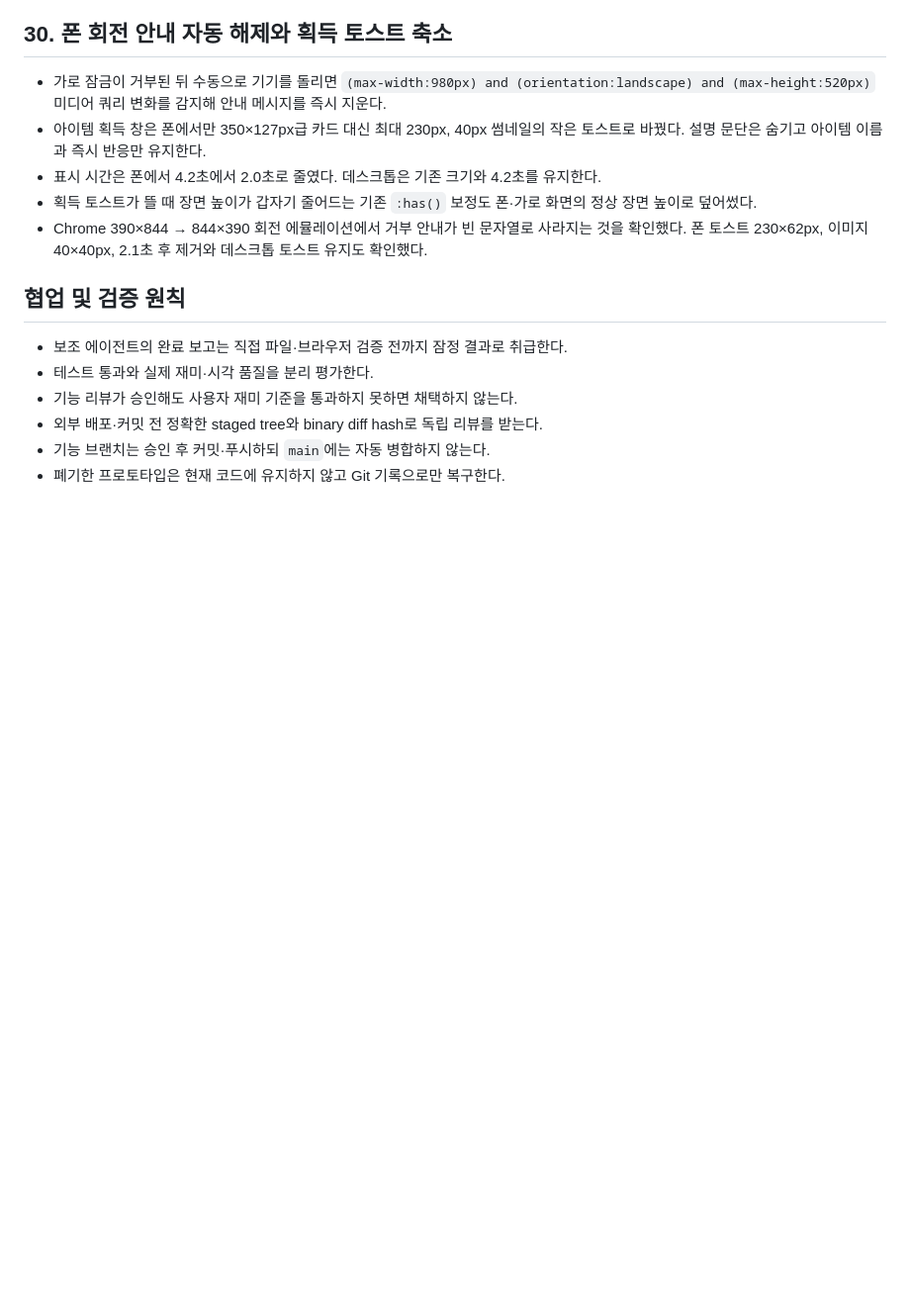
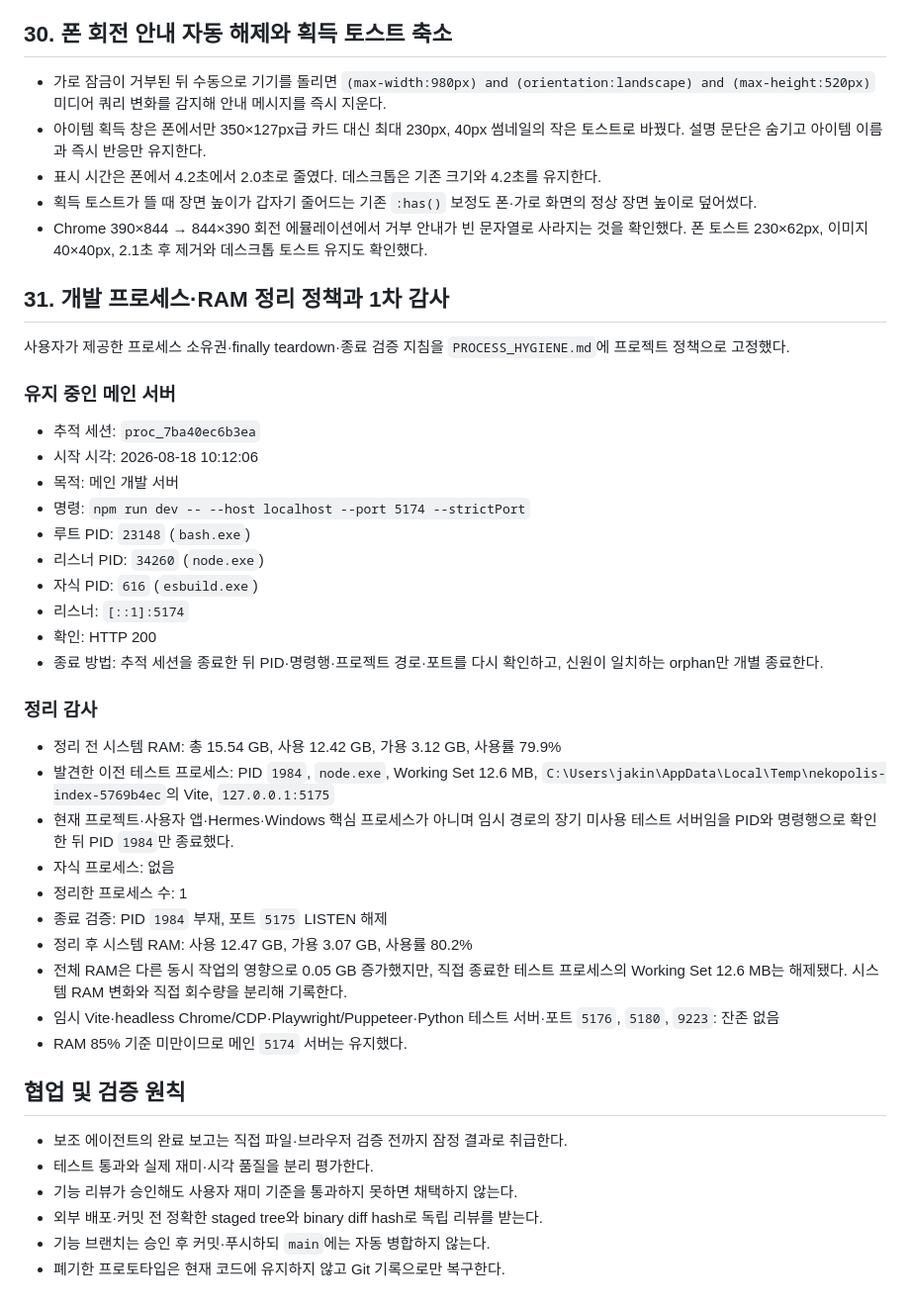
Before and after one commit to altakori/midnight, a Markdown page: DEVELOPMENT_LOG.md, the part around the change. Shown at 99% size. Drawn GitHub-style; blank space fills up the shorter version.

```diff
--- a/DEVELOPMENT_LOG.md
+++ b/DEVELOPMENT_LOG.md
@@ -545,6 +545,36 @@ OpenAI Game Builders Seoul 2026 제출용 제작 과정 기록이다. 폐기한
 - 획득 토스트가 뜰 때 장면 높이가 갑자기 줄어드는 기존 `:has()` 보정도 폰·가로 화면의 정상 장면 높이로 덮어썼다.
 - Chrome 390×844 → 844×390 회전 에뮬레이션에서 거부 안내가 빈 문자열로 사라지는 것을 확인했다. 폰 토스트 230×62px, 이미지 40×40px, 2.1초 후 제거와 데스크톱 토스트 유지도 확인했다.
 
+## 31. 개발 프로세스·RAM 정리 정책과 1차 감사
+
+사용자가 제공한 프로세스 소유권·finally teardown·종료 검증 지침을 `PROCESS_HYGIENE.md`에 프로젝트 정책으로 고정했다.
+
+### 유지 중인 메인 서버
+
+- 추적 세션: `proc_7ba40ec6b3ea`
+- 시작 시각: 2026-08-18 10:12:06
+- 목적: 메인 개발 서버
+- 명령: `npm run dev -- --host localhost --port 5174 --strictPort`
+- 루트 PID: `23148` (`bash.exe`)
+- 리스너 PID: `34260` (`node.exe`)
+- 자식 PID: `616` (`esbuild.exe`)
+- 리스너: `[::1]:5174`
+- 확인: HTTP 200
+- 종료 방법: 추적 세션을 종료한 뒤 PID·명령행·프로젝트 경로·포트를 다시 확인하고, 신원이 일치하는 orphan만 개별 종료한다.
+
+### 정리 감사
+
+- 정리 전 시스템 RAM: 총 15.54 GB, 사용 12.42 GB, 가용 3.12 GB, 사용률 79.9%
+- 발견한 이전 테스트 프로세스: PID `1984`, `node.exe`, Working Set 12.6 MB, `C:\Users\jakin\AppData\Local\Temp\nekopolis-index-5769b4ec`의 Vite, `127.0.0.1:5175`
+- 현재 프로젝트·사용자 앱·Hermes·Windows 핵심 프로세스가 아니며 임시 경로의 장기 미사용 테스트 서버임을 PID와 명령행으로 확인한 뒤 PID `1984`만 종료했다.
+- 자식 프로세스: 없음
+- 정리한 프로세스 수: 1
+- 종료 검증: PID `1984` 부재, 포트 `5175` LISTEN 해제
+- 정리 후 시스템 RAM: 사용 12.47 GB, 가용 3.07 GB, 사용률 80.2%
+- 전체 RAM은 다른 동시 작업의 영향으로 0.05 GB 증가했지만, 직접 종료한 테스트 프로세스의 Working Set 12.6 MB는 해제됐다. 시스템 RAM 변화와 직접 회수량을 분리해 기록한다.
+- 임시 Vite·headless Chrome/CDP·Playwright/Puppeteer·Python 테스트 서버·포트 `5176`, `5180`, `9223`: 잔존 없음
+- RAM 85% 기준 미만이므로 메인 `5174` 서버는 유지했다.
+
 ## 협업 및 검증 원칙
 
 - 보조 에이전트의 완료 보고는 직접 파일·브라우저 검증 전까지 잠정 결과로 취급한다.
```
Also changed, not shown: PROCESS_HYGIENE.md (added, +76 -0 lines), README.md (+1 -0 lines).
